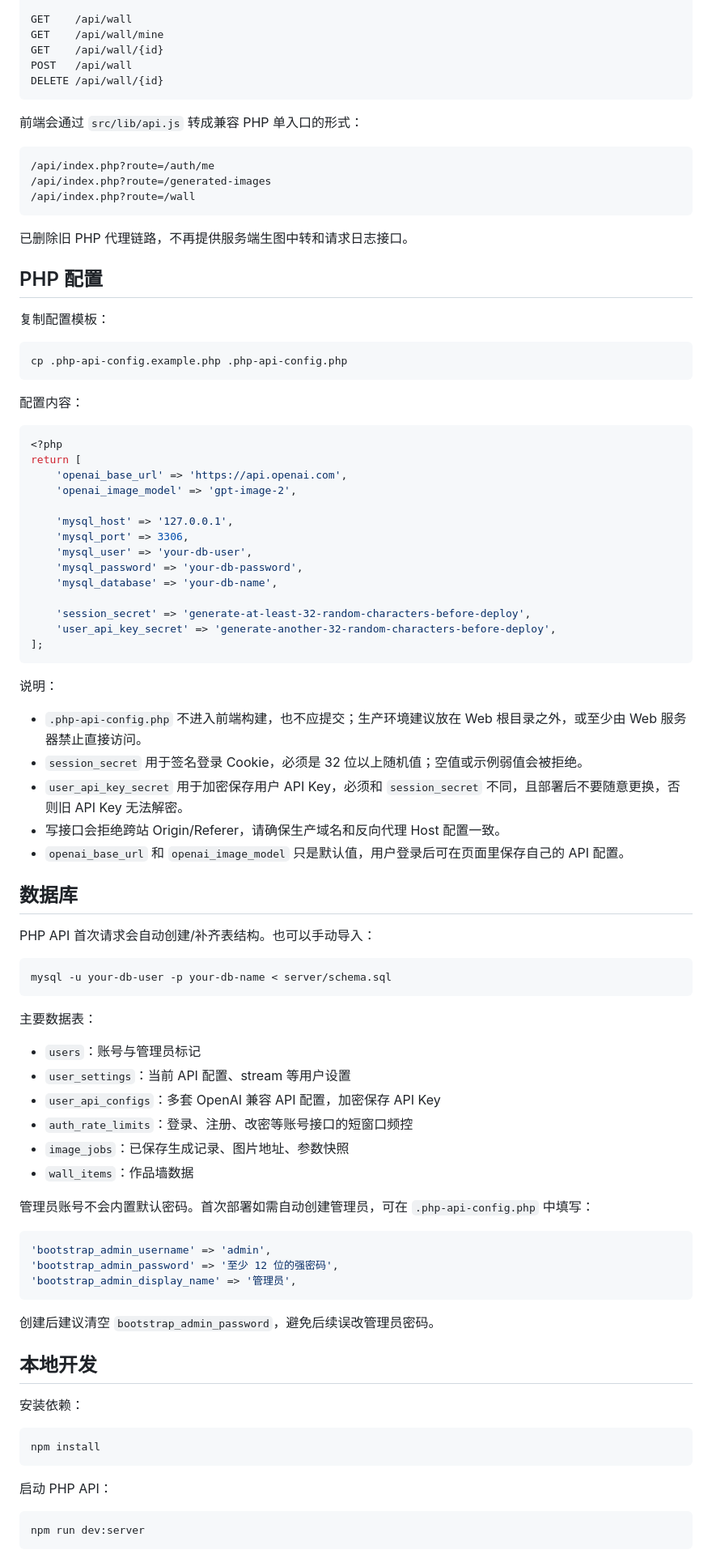
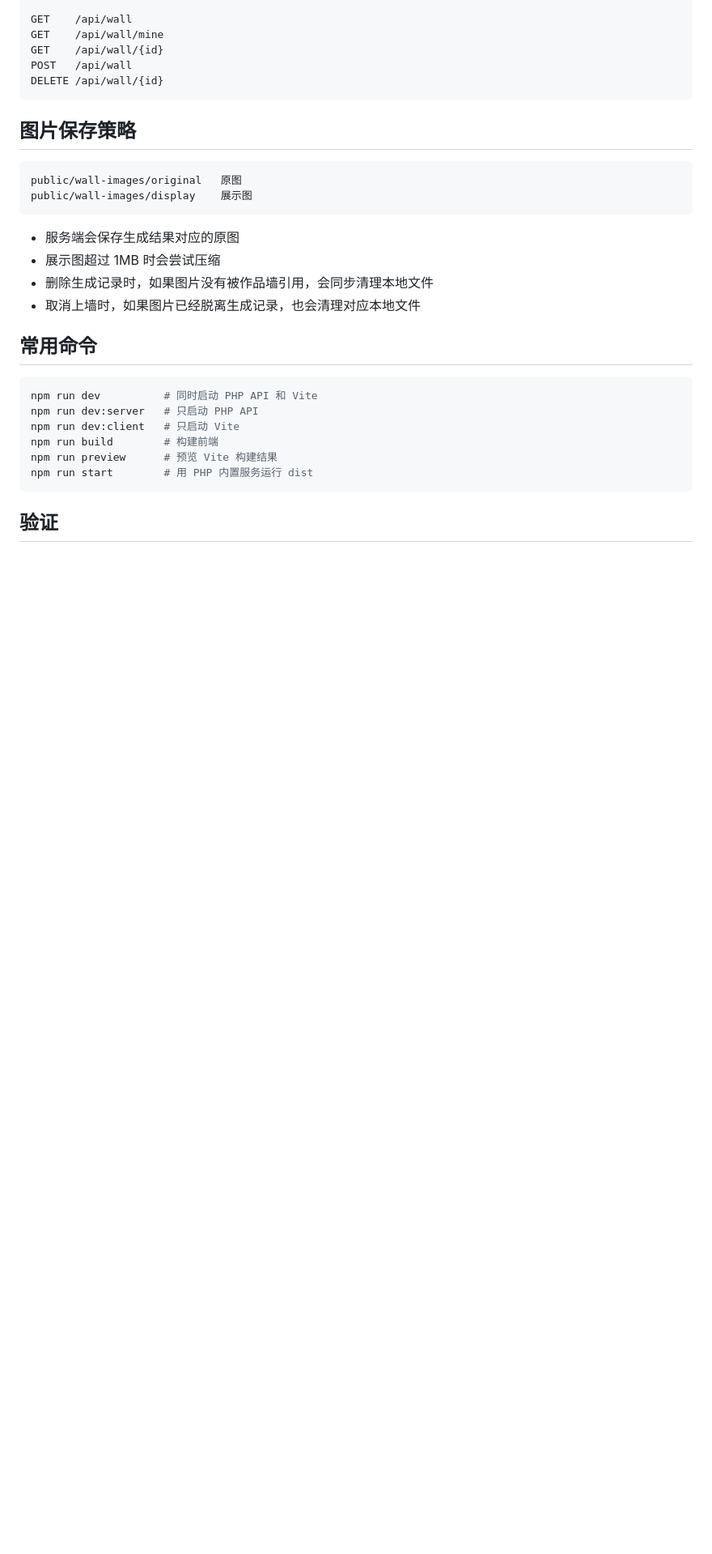
Before and after one commit to xiaoxin0125/gpt-biubiubiu, a Markdown page: README.md, the part around one of its changes. Shown at 81% size. GitHub-like rendering; blank space fills up the shorter version.

````diff
--- a/README.md
+++ b/README.md
@@ -100,89 +269,28 @@ POST   /api/wall
 DELETE /api/wall/{id}
 ```
 
-前端会通过 `src/lib/api.js` 转成兼容 PHP 单入口的形式：
+## 图片保存策略
 
 ```text
-/api/index.php?route=/auth/me
-/api/index.php?route=/generated-images
-/api/index.php?route=/wall
+public/wall-images/original   原图
+public/wall-images/display    展示图
 ```
 
-已删除旧 PHP 代理链路，不再提供服务端生图中转和请求日志接口。
+- 服务端会保存生成结果对应的原图
+- 展示图超过 1MB 时会尝试压缩
+- 删除生成记录时，如果图片没有被作品墙引用，会同步清理本地文件
+- 取消上墙时，如果图片已经脱离生成记录，也会清理对应本地文件
 
-## PHP 配置
-
-复制配置模板：
+## 常用命令
 
 ```bash
-cp .php-api-config.example.php .php-api-config.php
+npm run dev          # 同时启动 PHP API 和 Vite
+npm run dev:server   # 只启动 PHP API
+npm run dev:client   # 只启动 Vite
+npm run build        # 构建前端
+npm run preview      # 预览 Vite 构建结果
+npm run start        # 用 PHP 内置服务运行 dist
 ```
 
-配置内容：
+## 验证
 
-```php
-<?php
-return [
-    'openai_base_url' => 'https://api.openai.com',
-    'openai_image_model' => 'gpt-image-2',
-
-    'mysql_host' => '127.0.0.1',
-    'mysql_port' => 3306,
-    'mysql_user' => 'your-db-user',
-    'mysql_password' => 'your-db-password',
-    'mysql_database' => 'your-db-name',
-
-    'session_secret' => 'generate-at-least-32-random-characters-before-deploy',
-    'user_api_key_secret' => 'generate-another-32-random-characters-before-deploy',
-];
-```
-
-说明：
-
-- `.php-api-config.php` 不进入前端构建，也不应提交；生产环境建议放在 Web 根目录之外，或至少由 Web 服务器禁止直接访问。
-- `session_secret` 用于签名登录 Cookie，必须是 32 位以上随机值；空值或示例弱值会被拒绝。
-- `user_api_key_secret` 用于加密保存用户 API Key，必须和 `session_secret` 不同，且部署后不要随意更换，否则旧 API Key 无法解密。
-- 写接口会拒绝跨站 Origin/Referer，请确保生产域名和反向代理 Host 配置一致。
-- `openai_base_url` 和 `openai_image_model` 只是默认值，用户登录后可在页面里保存自己的 API 配置。
-
-## 数据库
-
-PHP API 首次请求会自动创建/补齐表结构。也可以手动导入：
-
-```bash
-mysql -u your-db-user -p your-db-name < server/schema.sql
-```
-
-主要数据表：
-
-- `users`：账号与管理员标记
-- `user_settings`：当前 API 配置、stream 等用户设置
-- `user_api_configs`：多套 OpenAI 兼容 API 配置，加密保存 API Key
-- `auth_rate_limits`：登录、注册、改密等账号接口的短窗口频控
-- `image_jobs`：已保存生成记录、图片地址、参数快照
-- `wall_items`：作品墙数据
-
-管理员账号不会内置默认密码。首次部署如需自动创建管理员，可在 `.php-api-config.php` 中填写：
-
-```php
-'bootstrap_admin_username' => 'admin',
-'bootstrap_admin_password' => '至少 12 位的强密码',
-'bootstrap_admin_display_name' => '管理员',
-```
-
-创建后建议清空 `bootstrap_admin_password`，避免后续误改管理员密码。
-
-## 本地开发
-
-安装依赖：
-
-```bash
-npm install
-```
-
-启动 PHP API：
-
-```bash
-npm run dev:server
-```
-
````
Also changed, not shown: other parts of README.md (+230 -110 lines).
